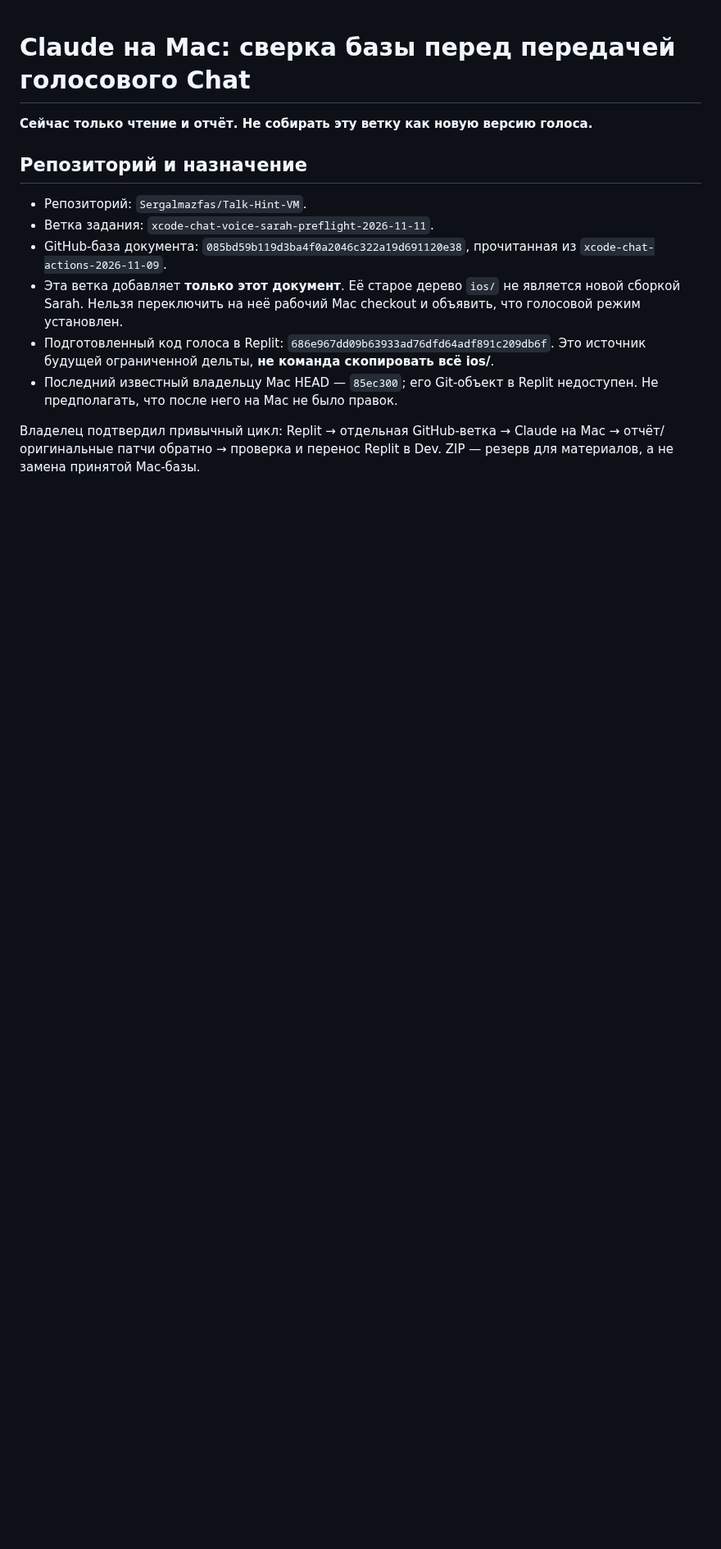
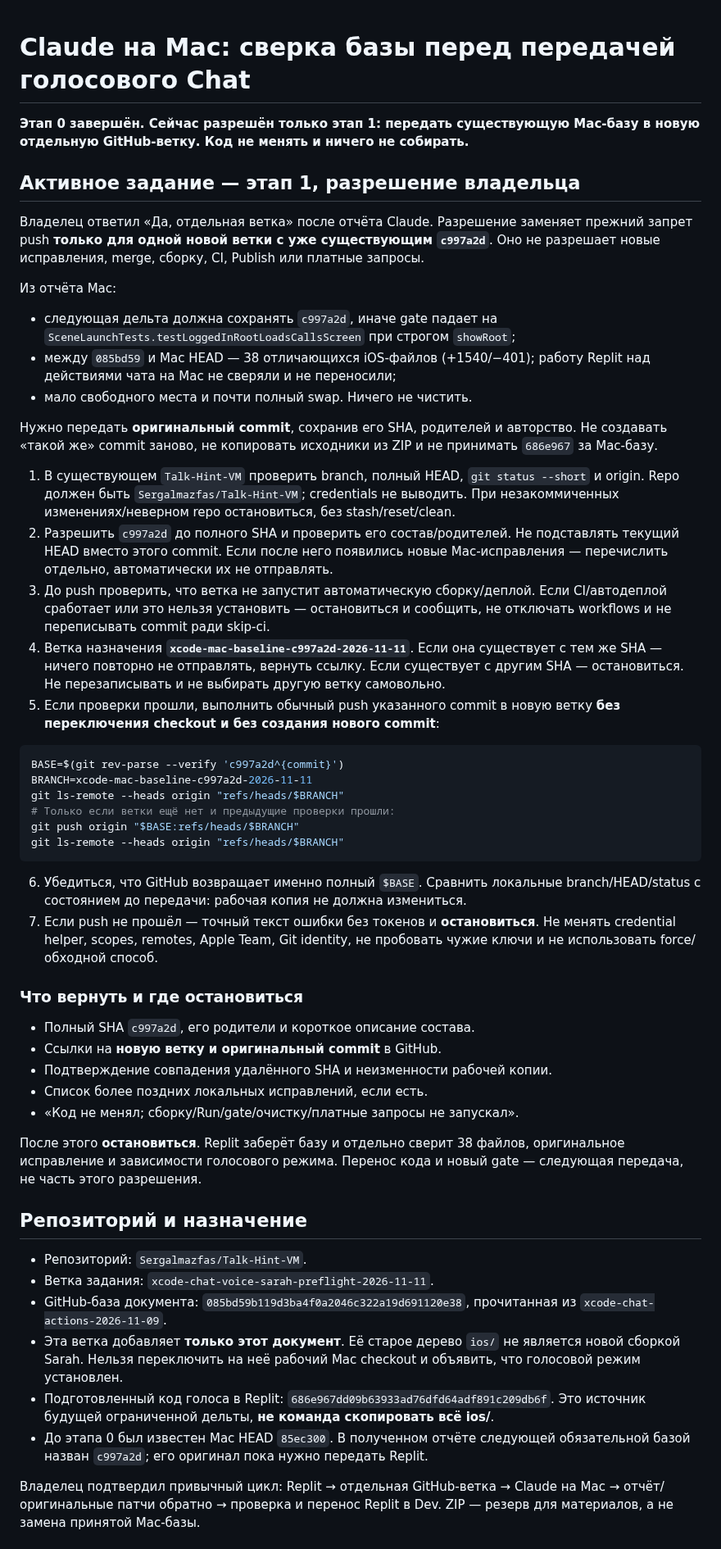
Before and after one commit to Sergalmazfas/Talk-Hint-VM, a Markdown page: docs/claude-mac-chat-voice-sarah-preflight-handoff.md, the part around one of its changes. Shown at 82% size. Rendered like a GitHub page; blank space fills up the shorter version.

Commit message:
docs: authorize exact Mac baseline transfer only [skip ci]

````diff
--- a/docs/claude-mac-chat-voice-sarah-preflight-handoff.md
+++ b/docs/claude-mac-chat-voice-sarah-preflight-handoff.md
@@ -1,6 +1,67 @@
 # Claude на Mac: сверка базы перед передачей голосового Chat
 
-**Сейчас только чтение и отчёт. Не собирать эту ветку как новую версию голоса.**
+**Этап 0 завершён. Сейчас разрешён только этап 1: передать существующую Mac-базу
+в новую отдельную GitHub-ветку. Код не менять и ничего не собирать.**
+
+## Активное задание — этап 1, разрешение владельца
+
+Владелец ответил «Да, отдельная ветка» после отчёта Claude. Разрешение заменяет
+прежний запрет push **только для одной новой ветки с уже существующим `c997a2d`**.
+Оно не разрешает новые исправления, merge, сборку, CI, Publish или платные запросы.
+
+Из отчёта Mac:
+- следующая дельта должна сохранять `c997a2d`, иначе gate падает на
+  `SceneLaunchTests.testLoggedInRootLoadsCallsScreen` при строгом `showRoot`;
+- между `085bd59` и Mac HEAD — 38 отличающихся iOS-файлов (+1540/−401);
+  работу Replit над действиями чата на Mac не сверяли и не переносили;
+- мало свободного места и почти полный swap. Ничего не чистить.
+
+Нужно передать **оригинальный commit**, сохранив его SHA, родителей и авторство.
+Не создавать «такой же» commit заново, не копировать исходники из ZIP и не
+принимать `686e967` за Mac-базу.
+
+1. В существующем `Talk-Hint-VM` проверить branch, полный HEAD, `git status --short`
+   и origin. Repo должен быть `Sergalmazfas/Talk-Hint-VM`; credentials не выводить.
+   При незакоммиченных изменениях/неверном repo остановиться, без stash/reset/clean.
+2. Разрешить `c997a2d` до полного SHA и проверить его состав/родителей.
+   Не подставлять текущий HEAD вместо этого commit. Если после него появились
+   новые Mac-исправления — перечислить отдельно, автоматически их не отправлять.
+3. До push проверить, что ветка не запустит автоматическую сборку/деплой.
+   Если CI/автодеплой сработает или это нельзя установить — остановиться и
+   сообщить, не отключать workflows и не переписывать commit ради skip-ci.
+4. Ветка назначения **`xcode-mac-baseline-c997a2d-2026-11-11`**.
+   Если она существует с тем же SHA — ничего повторно не отправлять, вернуть ссылку.
+   Если существует с другим SHA — остановиться. Не перезаписывать и не выбирать
+   другую ветку самовольно.
+5. Если проверки прошли, выполнить обычный push указанного commit в новую ветку
+   **без переключения checkout и без создания нового commit**:
+
+```bash
+BASE=$(git rev-parse --verify 'c997a2d^{commit}')
+BRANCH=xcode-mac-baseline-c997a2d-2026-11-11
+git ls-remote --heads origin "refs/heads/$BRANCH"
+# Только если ветки ещё нет и предыдущие проверки прошли:
+git push origin "$BASE:refs/heads/$BRANCH"
+git ls-remote --heads origin "refs/heads/$BRANCH"
+```
+
+6. Убедиться, что GitHub возвращает именно полный `$BASE`. Сравнить локальные
+   branch/HEAD/status с состоянием до передачи: рабочая копия не должна измениться.
+7. Если push не прошёл — точный текст ошибки без токенов и **остановиться**.
+   Не менять credential helper, scopes, remotes, Apple Team, Git identity,
+   не пробовать чужие ключи и не использовать force/обходной способ.
+
+### Что вернуть и где остановиться
+
+- Полный SHA `c997a2d`, его родители и короткое описание состава.
+- Ссылки на **новую ветку и оригинальный commit** в GitHub.
+- Подтверждение совпадения удалённого SHA и неизменности рабочей копии.
+- Список более поздних локальных исправлений, если есть.
+- «Код не менял; сборку/Run/gate/очистку/платные запросы не запускал».
+
+После этого **остановиться**. Replit заберёт базу и отдельно сверит 38 файлов,
+оригинальное исправление и зависимости голосового режима. Перенос кода и
+новый gate — следующая передача, не часть этого разрешения.
 
 ## Репозиторий и назначение
 
@@ -13,8 +74,8 @@
   checkout и объявить, что голосовой режим установлен.
 - Подготовленный код голоса в Replit: `686e967dd09b63933ad76dfd64adf891c209db6f`.
   Это источник будущей ограниченной дельты, **не команда скопировать всё ios/**.
-- Последний известный владельцу Mac HEAD — `85ec300`; его Git-объект в Replit
-  недоступен. Не предполагать, что после него на Mac не было правок.
+- До этапа 0 был известен Mac HEAD `85ec300`. В полученном отчёте следующей
+  обязательной базой назван `c997a2d`; его оригинал пока нужно передать Replit.
 
 Владелец подтвердил привычный цикл: Replit → отдельная GitHub-ветка → Claude
 на Mac → отчёт/оригинальные патчи обратно → проверка и перенос Replit в Dev.
````
Also changed, not shown: other parts of docs/claude-mac-chat-voice-sarah-preflight-handoff.md (+2 -2 lines).
